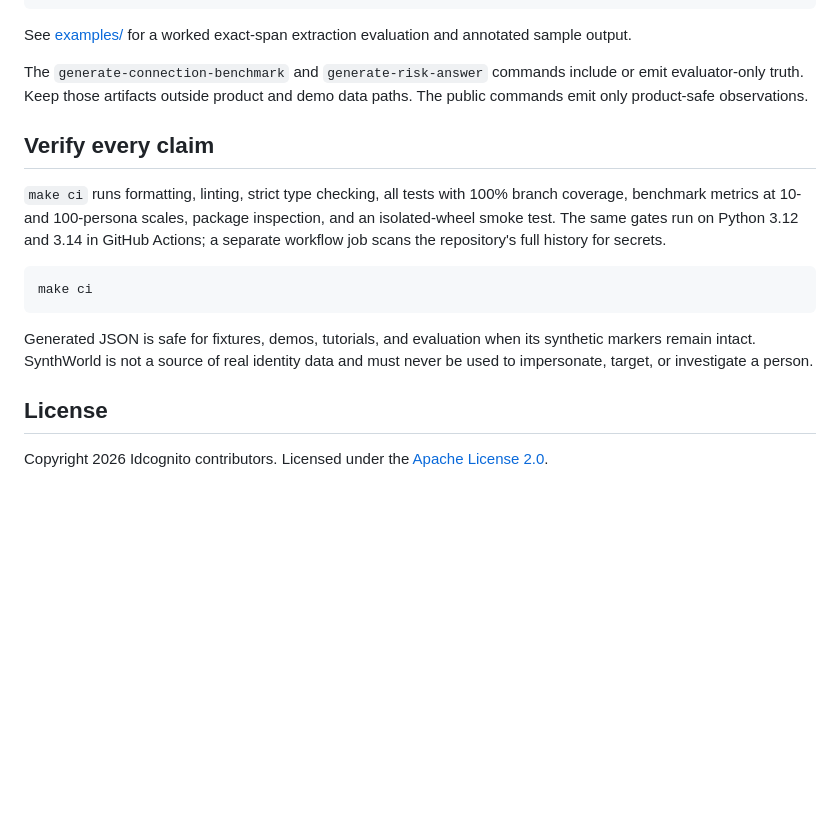
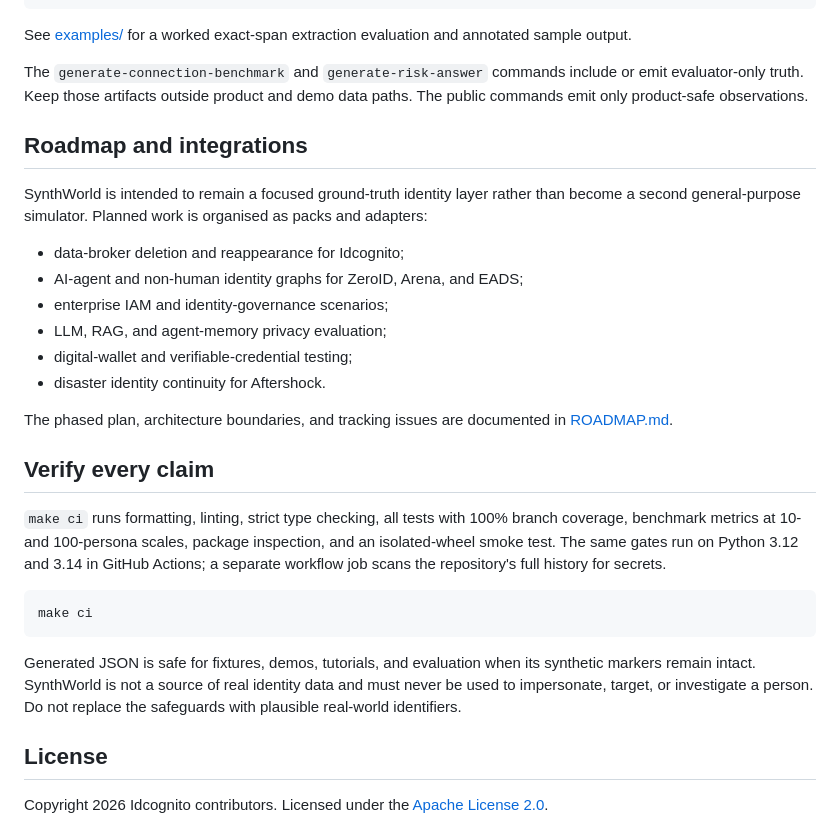
Before and after one commit to bluntmachetti/synthworld, a Markdown page: README.md, the part around one of its changes. Rendered like a GitHub page; blank space fills up the shorter version.

```diff
--- a/README.md
+++ b/README.md
@@ -75,6 +120,22 @@ The `generate-connection-benchmark` and `generate-risk-answer` commands include
 or emit evaluator-only truth. Keep those artifacts outside product and demo data
 paths. The public commands emit only product-safe observations.
 
+## Roadmap and integrations
+
+SynthWorld is intended to remain a focused ground-truth identity layer rather
+than become a second general-purpose simulator. Planned work is organised as
+packs and adapters:
+
+- data-broker deletion and reappearance for Idcognito;
+- AI-agent and non-human identity graphs for ZeroID, Arena, and EADS;
+- enterprise IAM and identity-governance scenarios;
+- LLM, RAG, and agent-memory privacy evaluation;
+- digital-wallet and verifiable-credential testing;
+- disaster identity continuity for Aftershock.
+
+The phased plan, architecture boundaries, and tracking issues are documented in
+[ROADMAP.md](ROADMAP.md).
+
 ## Verify every claim
 
 `make ci` runs formatting, linting, strict type checking, all tests with 100%
@@ -90,6 +151,7 @@ make ci
 Generated JSON is safe for fixtures, demos, tutorials, and evaluation when its
 synthetic markers remain intact. SynthWorld is not a source of real identity
 data and must never be used to impersonate, target, or investigate a person.
+Do not replace the safeguards with plausible real-world identifiers.
 
 ## License
 
```
Also changed, not shown: other parts of README.md (+66 -21 lines), ROADMAP.md (added, +190 -0 lines).
